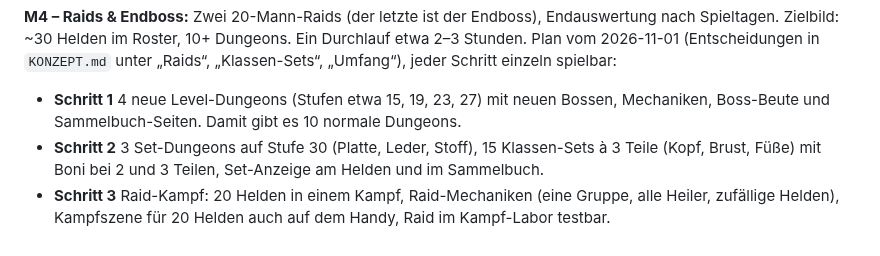
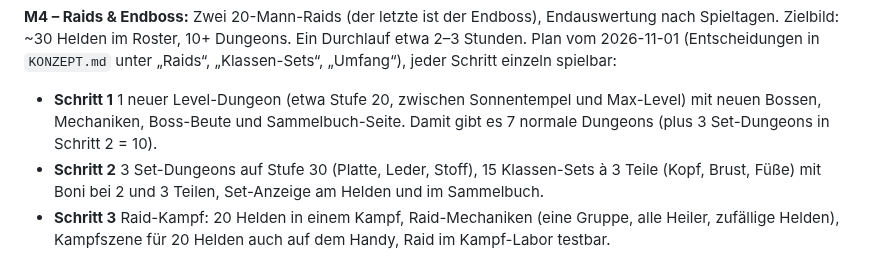
Before and after one commit to salsaheaven/gildenmanager, a Markdown page: PLAN.md, the part around the change. Rendered like a GitHub page.

Commit message:
KONZEPT/PLAN: 7 Level-Dungeons + 3 Set-Dungeons statt 10 + 3
Co-Authored-By: Claude Opus 5.5 <noreply@anthropic.com>
Claude-Session: https://claude.ai/code/session_01NVZnQ5TLVMAPfjkcucPMnS

```diff
--- a/PLAN.md
+++ b/PLAN.md
@@ -136,7 +136,7 @@ In kleinen, jeweils online testbaren Schritten:
 
 **M4 – Raids & Endboss:** Zwei 20-Mann-Raids (der letzte ist der Endboss), Endauswertung nach Spieltagen. Zielbild: ~30 Helden im Roster, 10+ Dungeons. Ein Durchlauf etwa 2–3 Stunden.
 Plan vom 2026-11-01 (Entscheidungen in `KONZEPT.md` unter „Raids“, „Klassen-Sets“, „Umfang“), jeder Schritt einzeln spielbar:
-- **Schritt 1** 4 neue Level-Dungeons (Stufen etwa 15, 19, 23, 27) mit neuen Bossen, Mechaniken, Boss-Beute und Sammelbuch-Seiten. Damit gibt es 10 normale Dungeons.
+- **Schritt 1** 1 neuer Level-Dungeon (etwa Stufe 20, zwischen Sonnentempel und Max-Level) mit neuen Bossen, Mechaniken, Boss-Beute und Sammelbuch-Seite. Damit gibt es 7 normale Dungeons (plus 3 Set-Dungeons in Schritt 2 = 10).
 - **Schritt 2** 3 Set-Dungeons auf Stufe 30 (Platte, Leder, Stoff), 15 Klassen-Sets à 3 Teile (Kopf, Brust, Füße) mit Boni bei 2 und 3 Teilen, Set-Anzeige am Helden und im Sammelbuch.
 - **Schritt 3** Raid-Kampf: 20 Helden in einem Kampf, Raid-Mechaniken (eine Gruppe, alle Heiler, zufällige Helden), Kampfszene für 20 Helden auch auf dem Handy, Raid im Kampf-Labor testbar.
 - **Schritt 4** Raid 1 (4 Bosse): Raid-Tage (Tag 6 und 7 jeder Woche), Wochen-Sperre, Raidgruppe aus 20 Helden (mind. 2 Tanks, 4 Heiler), legendäre Waffen und Ringe, Raid-Zutaten zum Umschmieden von Set-Teilen, Krit als Zusatzwert auf Items.
```
Also changed, not shown: KONZEPT.md (+1 -1 lines).
